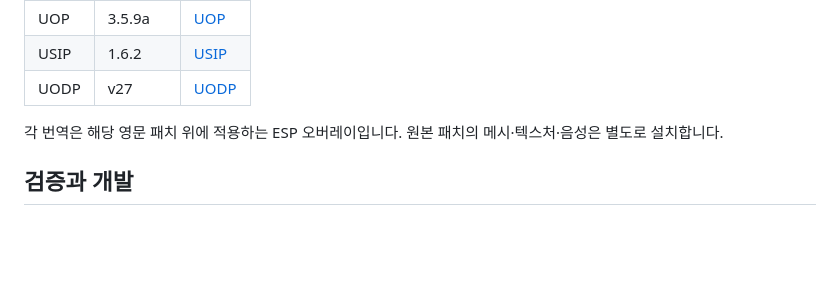
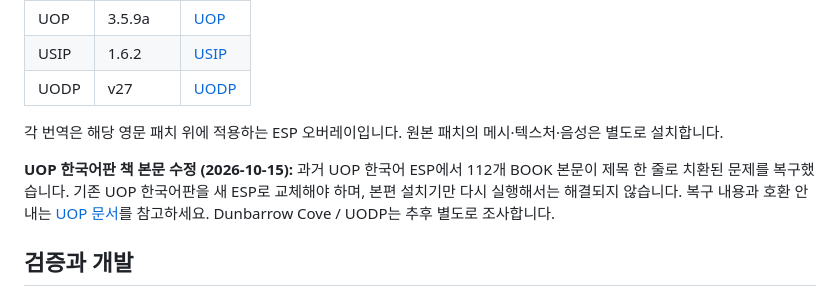
Before and after one commit to munument1/-KR-Oblivion-Translation, a Markdown page: README.md, the part around the change. Rendered like a GitHub page; blank space fills up the shorter version.

Commit message:
docs(uop): document 112 restored books, Nexus package, and remaining UODP investigation

```diff
--- a/README.md
+++ b/README.md
@@ -63,6 +63,8 @@ GitHub 설치기는 본편·공식 DLC용입니다. Nexus용 언오피셜 번역
 
 각 번역은 해당 영문 패치 위에 적용하는 ESP 오버레이입니다. 원본 패치의 메시·텍스처·음성은 별도로 설치합니다.
 
+**UOP 한국어판 책 본문 수정 (2026-10-15):** 과거 UOP 한국어 ESP에서 112개 BOOK 본문이 제목 한 줄로 치환된 문제를 복구했습니다. 기존 UOP 한국어판을 새 ESP로 교체해야 하며, 본편 설치기만 다시 실행해서는 해결되지 않습니다. 복구 내용과 호환 안내는 [UOP 문서](docs/unofficial/UOP.md)를 참고하세요. Dunbarrow Cove / UODP는 추후 별도로 조사합니다.
+
 ## 검증과 개발
 
 게임 원본은 읽기 전용으로 사용하며 FormID와 레코드 구조를 보존합니다. 컴파일된 스크립트는 하수도 출구의 검증된 표시 문구만 원래 바이트 길이로 번역하며, 명령·참조·분기 위치는 보존합니다. 종족 이름은 음성 경로를 위해 영어로 유지합니다. 검증 보고서는 모드 폴더 옆 `Oblivion_KR_Mod.validation.json`에 저장합니다.
```
